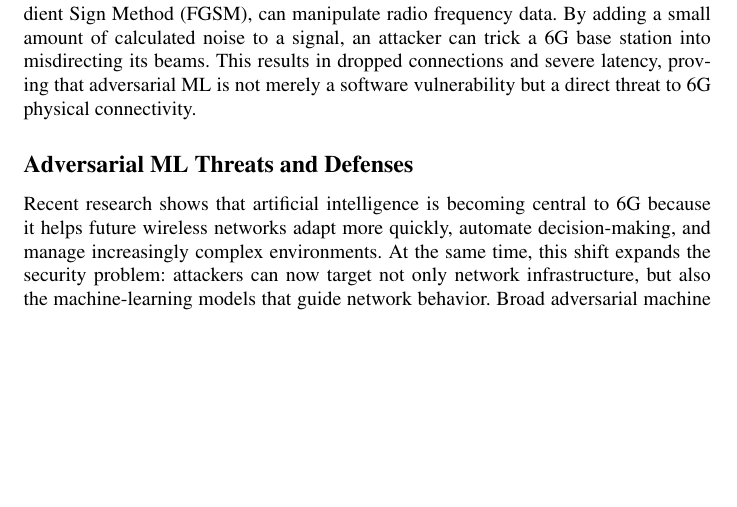
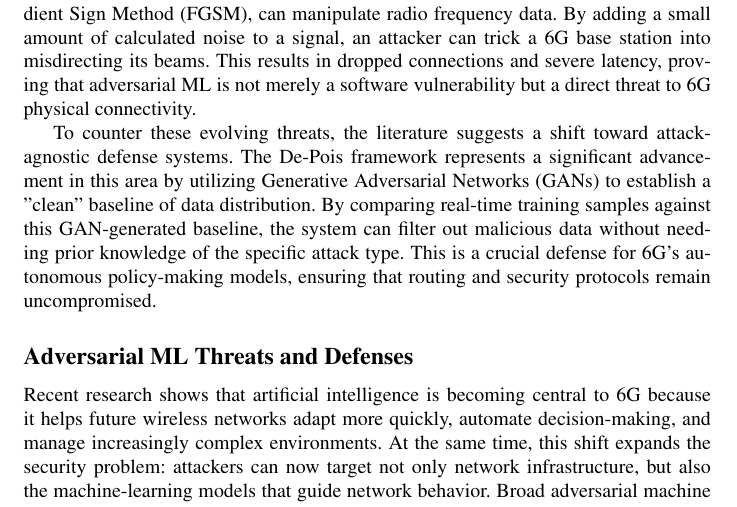
Before and after one commit to kelsiei/team-4-wireless-project, a LaTeX paper (paper/main.tex): part of page 3 of 23, cut so that both start at the same text, the shorter picture padded with empty space. Compiled offline with pdfLaTeX; a LaTeX package or settings file that is missing is left out.

Commit message:
Enhance 6G security section with defense strategies
Added discussion on attack-agnostic defense systems and the De-Pois framework using GANs for 6G security.

```diff
--- a/paper/main.tex
+++ b/paper/main.tex
@@ -182,6 +182,8 @@ Furthermore, the integration of 6G-IoT networks requires a shift toward AI-based
 A primary concern for 6G security is the vulnerability of the underlying Machine Learning (ML) models to data poisoning. Unlike traditional cyberattacks that target software bugs, poisoning attacks target the "logic" of the network. As demonstrated in the "Poison Frogs!" study, clean-label poisoning allows attackers to inject malicious samples into training sets without altering the labels. This is particularly dangerous for 6G because the data remains visually and logically consistent, making it nearly impossible for manual audits to detect. In a 6G context, an attacker could subtly feed altered data into a network’s training set to force the model to misclassify specific traffic as "safe" during the operational phase.
 
 The impact of these attacks extends to the physical layer of the network. Research into mmWave Beam Prediction shows that adversarial attacks, such as the Fast Gradient Sign Method (FGSM), can manipulate radio frequency data. By adding a small amount of calculated noise to a signal, an attacker can trick a 6G base station into misdirecting its beams. This results in dropped connections and severe latency, proving that adversarial ML is not merely a software vulnerability but a direct threat to 6G physical connectivity.
+
+To counter these evolving threats, the literature suggests a shift toward attack-agnostic defense systems. The De-Pois framework represents a significant advancement in this area by utilizing Generative Adversarial Networks (GANs) to establish a "clean" baseline of data distribution. By comparing real-time training samples against this GAN-generated baseline, the system can filter out malicious data without needing prior knowledge of the specific attack type. This is a crucial defense for 6G’s autonomous policy-making models, ensuring that routing and security protocols remain uncompromised.
 
 
 
```
